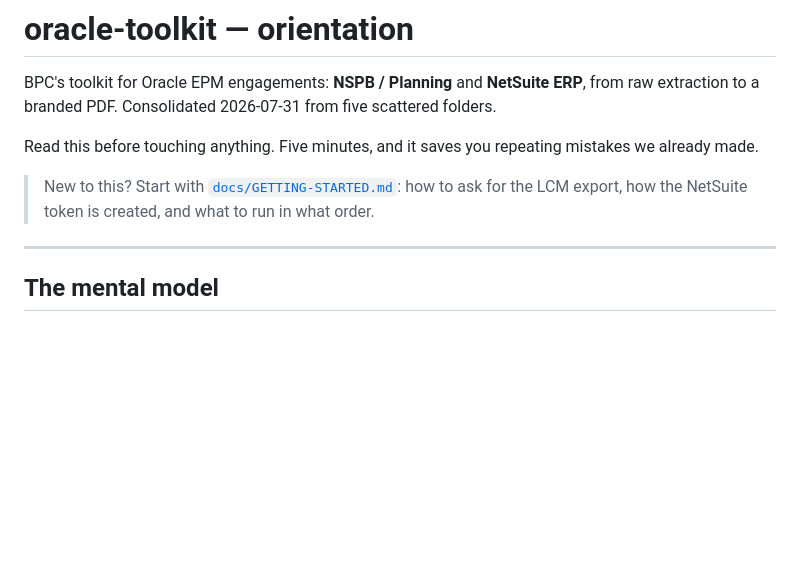
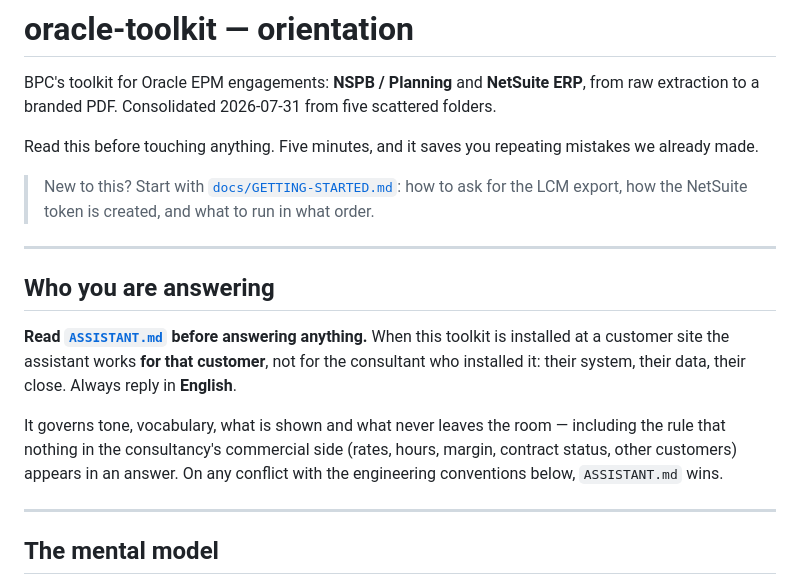
Before and after one commit to BryantParkConsulting/oracle-toolkit, a Markdown page: CLAUDE.md, the part around the change. Drawn GitHub-style; blank space fills up the shorter version.

```diff
--- a/CLAUDE.md
+++ b/CLAUDE.md
@@ -8,6 +8,19 @@ already made.
 
 > New to this? Start with [`docs/GETTING-STARTED.md`](docs/GETTING-STARTED.md): how to ask
 > for the LCM export, how the NetSuite token is created, and what to run in what order.
+
+---
+
+## Who you are answering
+
+**Read [`ASSISTANT.md`](ASSISTANT.md) before answering anything.** When this toolkit is
+installed at a customer site the assistant works **for that customer**, not for the consultant
+who installed it: their system, their data, their close. Always reply in **English**.
+
+It governs tone, vocabulary, what is shown and what never leaves the room — including the rule
+that nothing in the consultancy's commercial side (rates, hours, margin, contract status, other
+customers) appears in an answer. On any conflict with the engineering conventions below,
+`ASSISTANT.md` wins.
 
 ---
 
```
Also changed, not shown: ASSISTANT.md (added, +70 -0 lines).
